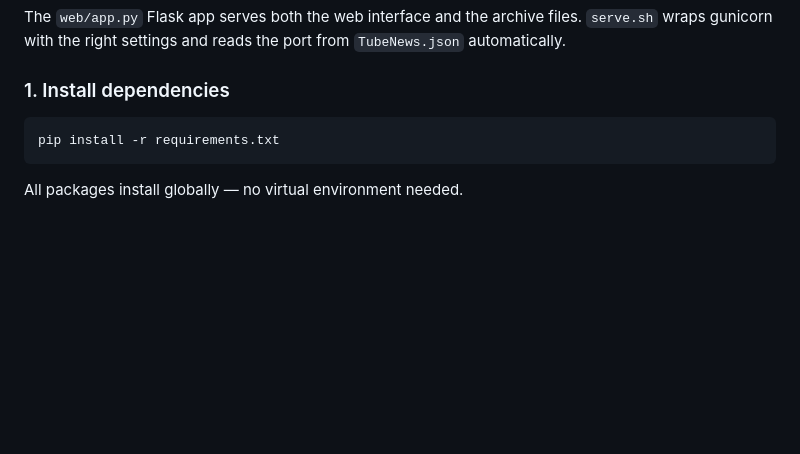
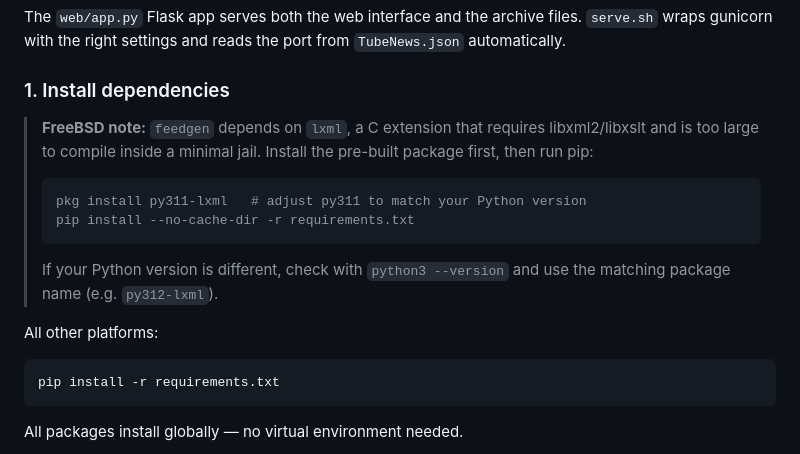
Before and after one commit to jepace/TubeNews, a Markdown page: SERVING.md, the part around the change. Rendered like a GitHub page; blank space fills up the shorter version.

Commit message:
Document FreeBSD lxml install gotcha in SERVING.md
lxml is a C extension pulled in by feedgen. Compiling it inside a
minimal FreeBSD jail fails with SIGKILL (OOM). The fix is to install
the pre-built pkg package (py311-lxml) before running pip so the build
step is skipped entirely.

https://claude.ai/code/session_01DD7ZtzGsbBF7hwbSkZFZkJ

````diff
--- a/SERVING.md
+++ b/SERVING.md
@@ -20,6 +20,20 @@ The `web/app.py` Flask app serves both the web interface and the archive files.
 `TubeNews.json` automatically.
 
 ### 1. Install dependencies
+
+> **FreeBSD note:** `feedgen` depends on `lxml`, a C extension that requires
+> libxml2/libxslt and is too large to compile inside a minimal jail.
+> Install the pre-built package first, then run pip:
+>
+> ```bash
+> pkg install py311-lxml   # adjust py311 to match your Python version
+> pip install --no-cache-dir -r requirements.txt
+> ```
+>
+> If your Python version is different, check with `python3 --version` and use
+> the matching package name (e.g. `py312-lxml`).
+
+All other platforms:
 
 ```bash
 pip install -r requirements.txt
````
